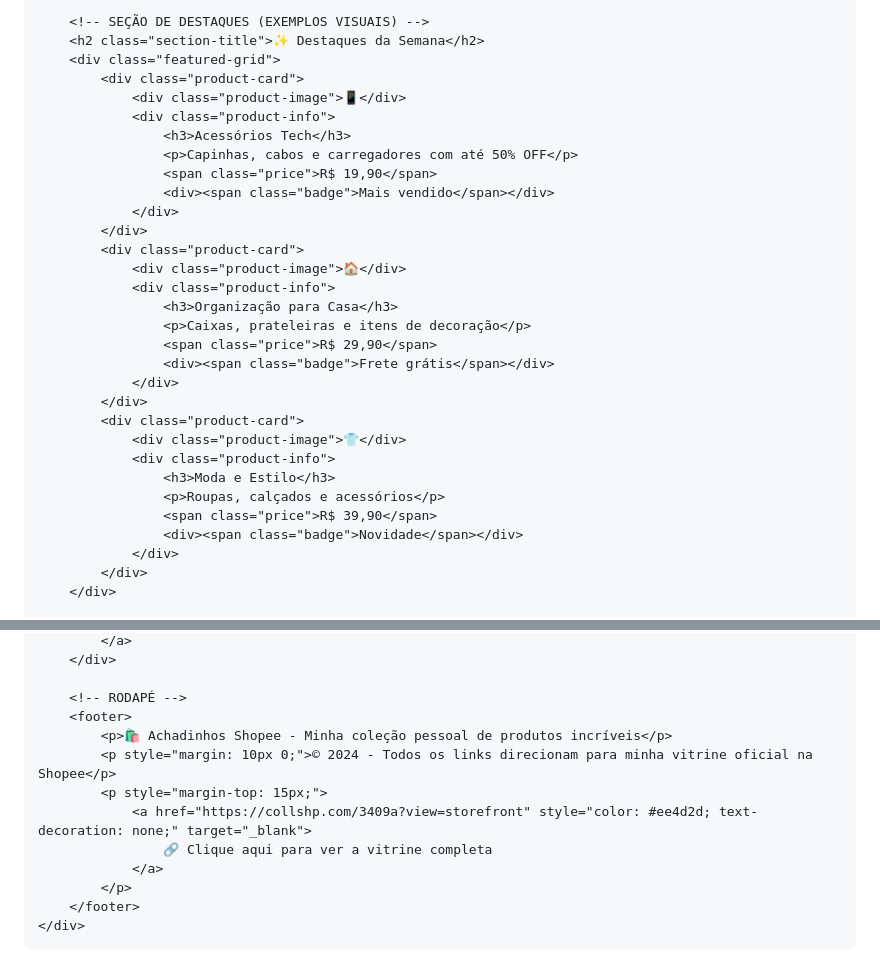
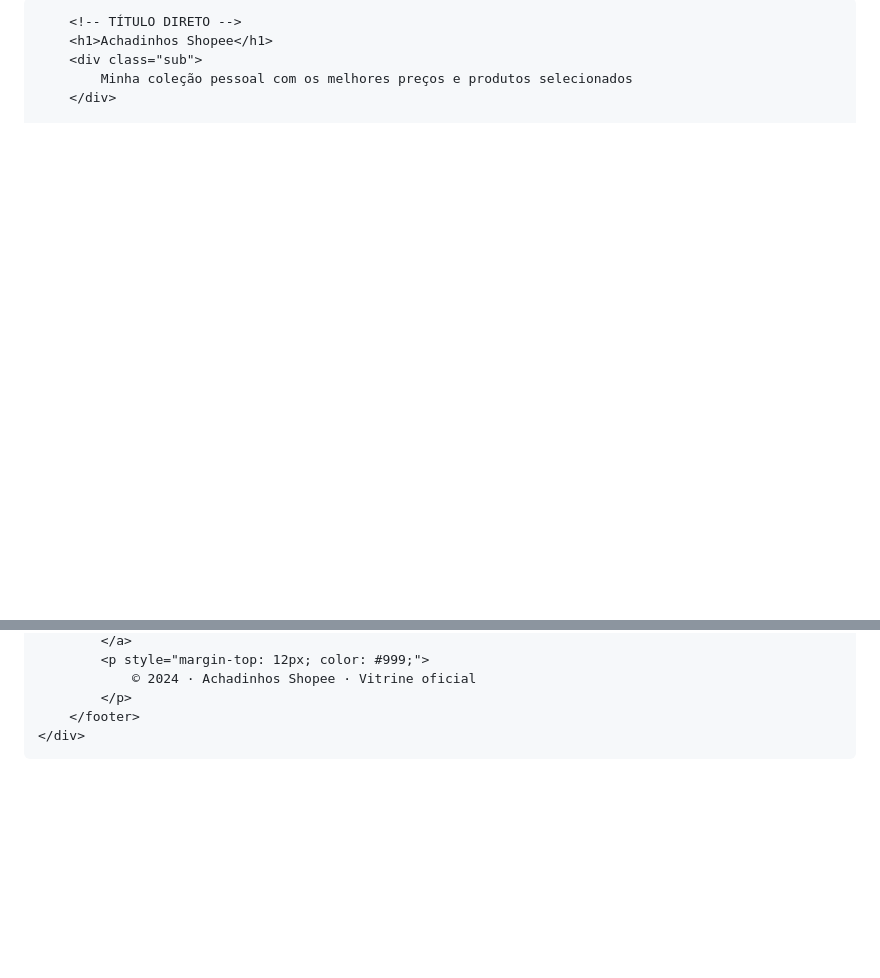
Before and after one commit to LojaMax/LojaMax, a Markdown page: README.md, 2 parts joined by grey strips. Rendered like a GitHub page; blank space fills up the shorter version.

```diff
--- a/README.md
+++ b/README.md
@@ -207,33 +148,7 @@
 
-        <!-- SEÇÃO DE DESTAQUES (EXEMPLOS VISUAIS) -->
-        <h2 class="section-title">✨ Destaques da Semana</h2>
-        <div class="featured-grid">
-            <div class="product-card">
-                <div class="product-image">📱</div>
-                <div class="product-info">
-                    <h3>Acessórios Tech</h3>
-                    <p>Capinhas, cabos e carregadores com até 50% OFF</p>
-                    <span class="price">R$ 19,90</span>
-                    <div><span class="badge">Mais vendido</span></div>
-                </div>
-            </div>
-            <div class="product-card">
-                <div class="product-image">🏠</div>
-                <div class="product-info">
-                    <h3>Organização para Casa</h3>
-                    <p>Caixas, prateleiras e itens de decoração</p>
-                    <span class="price">R$ 29,90</span>
-                    <div><span class="badge">Frete grátis</span></div>
-                </div>
-            </div>
-            <div class="product-card">
-                <div class="product-image">👕</div>
-                <div class="product-info">
-                    <h3>Moda e Estilo</h3>
-                    <p>Roupas, calçados e acessórios</p>
-                    <span class="price">R$ 39,90</span>
-                    <div><span class="badge">Novidade</span></div>
-                </div>
-            </div>
+        <!-- TÍTULO DIRETO -->
+        <h1>Achadinhos Shopee</h1>
+        <div class="sub">
+            Minha coleção pessoal com os melhores preços e produtos selecionados
         </div>
 
@@ -278,14 +191,6 @@
             </a>
-        </div>
-
-        <!-- RODAPÉ -->
-        <footer>
-            <p>🛍️ Achadinhos Shopee - Minha coleção pessoal de produtos incríveis</p>
-            <p style="margin: 10px 0;">© 2024 - Todos os links direcionam para minha vitrine oficial na Shopee</p>
-            <p style="margin-top: 15px;">
-                <a href="https://collshp.com/3409a?view=storefront" style="color: #ee4d2d; text-decoration: none;" target="_blank">
-                    🔗 Clique aqui para ver a vitrine completa
-                </a>
+            <p style="margin-top: 12px; color: #999;">
+                © 2024 · Achadinhos Shopee · Vitrine oficial
             </p>
         </footer>
     </div>
```
Also changed, not shown: other parts of README.md (+123 -184 lines).
